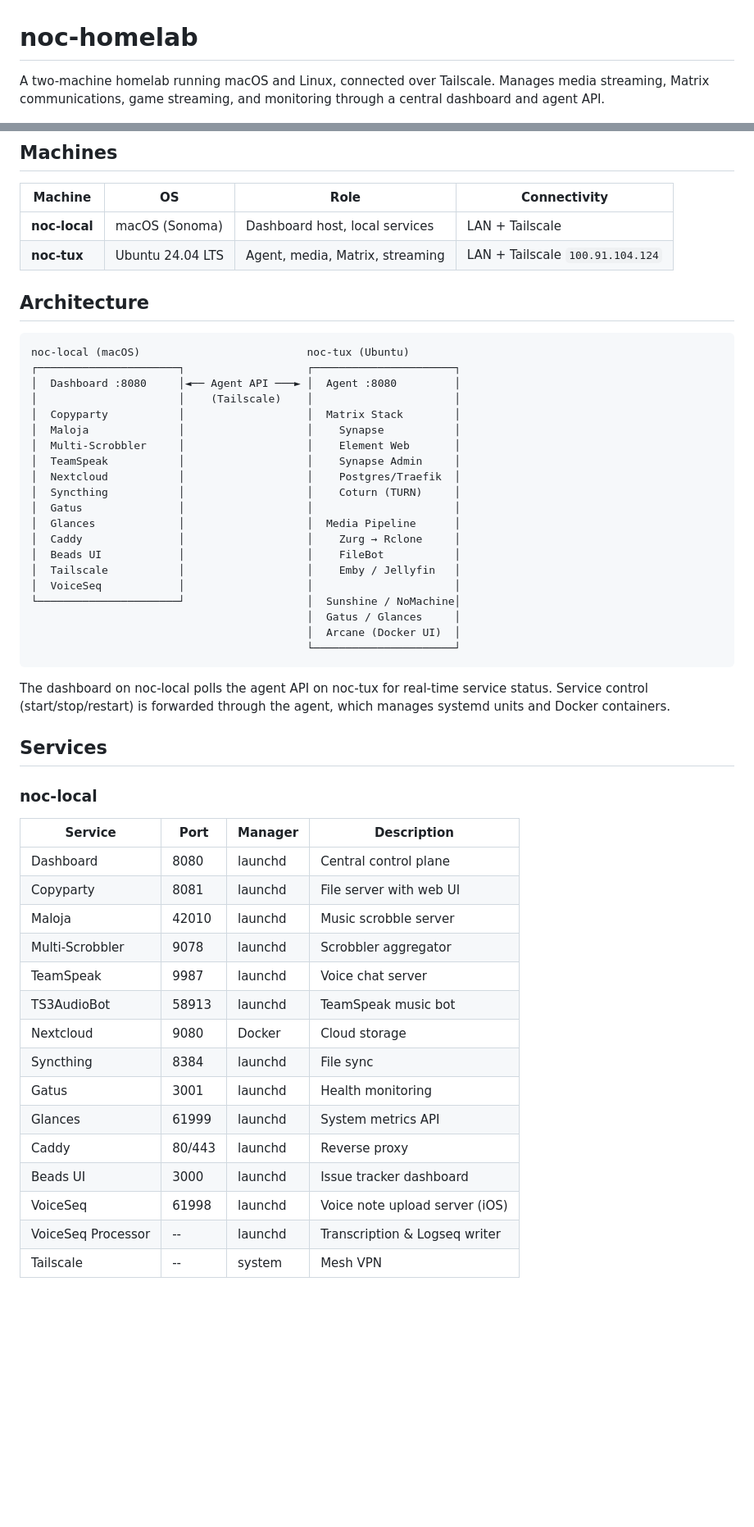
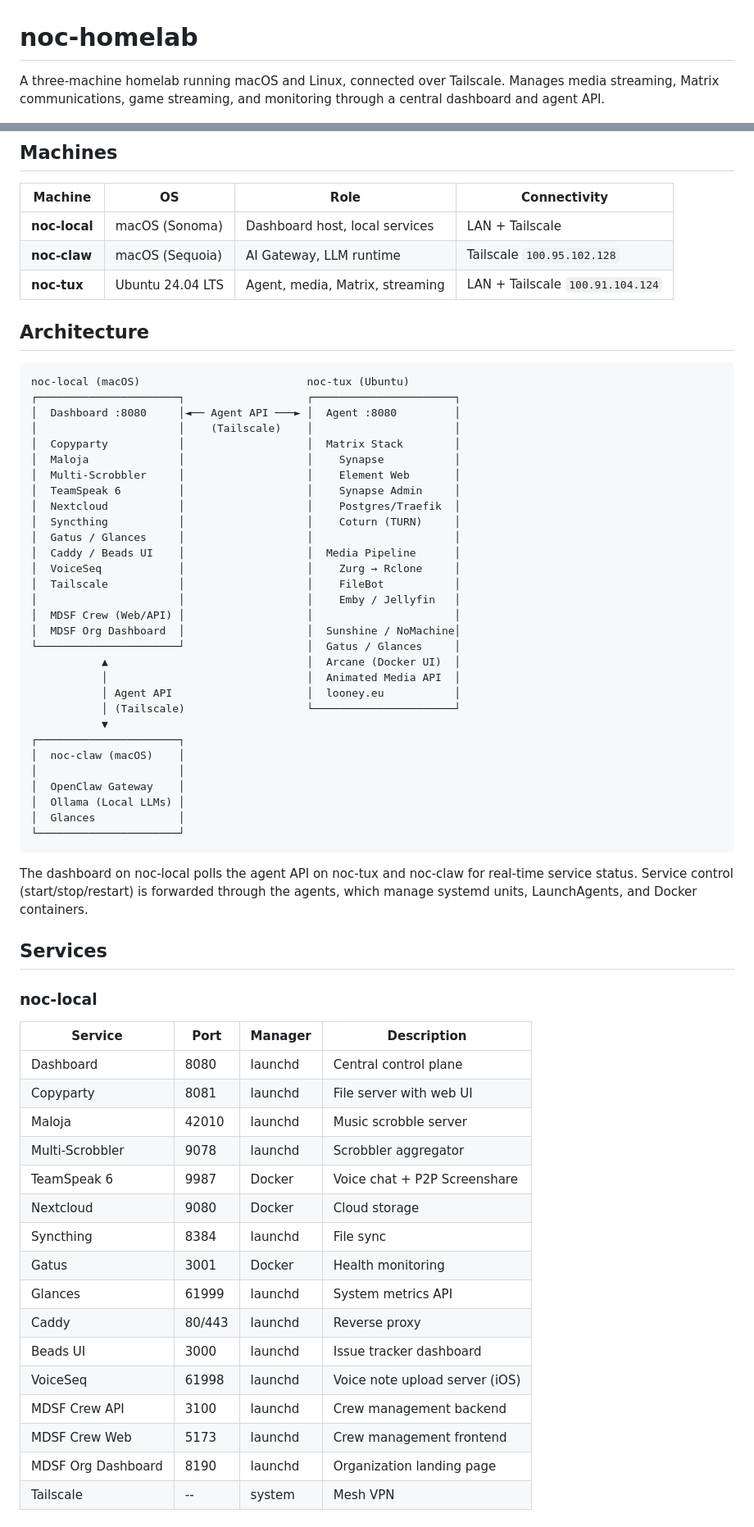
Before and after one commit to NocFA/noc-homelab, a Markdown page: README.md, 2 parts joined by grey strips. Shown at 82% size. Rendered like a GitHub page; blank space fills up the shorter version.

Commit message:
docs: update README with noc-claw and TeamSpeak 6 details

````diff
--- a/README.md
+++ b/README.md
@@ -1,6 +1,6 @@
 # noc-homelab
 
-A two-machine homelab running macOS and Linux, connected over Tailscale. Manages media streaming, Matrix communications, game streaming, and monitoring through a central dashboard and agent API.
+A three-machine homelab running macOS and Linux, connected over Tailscale. Manages media streaming, Matrix communications, game streaming, and monitoring through a central dashboard and agent API.
 
 <img src="docs/dashboard.gif" alt="Dashboard" width="700">
 
@@ -11,6 +11,7 @@ A two-machine homelab running macOS and Linux, connected over Tailscale. Manages
 | Machine | OS | Role | Connectivity |
 |---|---|---|---|
 | **noc-local** | macOS (Sonoma) | Dashboard host, local services | LAN + Tailscale |
+| **noc-claw** | macOS (Sequoia) | AI Gateway, LLM runtime | Tailscale `100.95.102.128` |
 | **noc-tux** | Ubuntu 24.04 LTS | Agent, media, Matrix, streaming | LAN + Tailscale `100.91.104.124` |
 
 ## Architecture
@@ -23,22 +24,32 @@ noc-local (macOS)                          noc-tux (Ubuntu)
 │  Copyparty           │                   │  Matrix Stack        │
 │  Maloja              │                   │    Synapse           │
 │  Multi-Scrobbler     │                   │    Element Web       │
-│  TeamSpeak           │                   │    Synapse Admin     │
+│  TeamSpeak 6         │                   │    Synapse Admin     │
 │  Nextcloud           │                   │    Postgres/Traefik  │
 │  Syncthing           │                   │    Coturn (TURN)     │
-│  Gatus               │                   │                      │
-│  Glances             │                   │  Media Pipeline      │
-│  Caddy               │                   │    Zurg → Rclone     │
-│  Beads UI            │                   │    FileBot           │
-│  Tailscale           │                   │    Emby / Jellyfin   │
-│  VoiceSeq            │                   │                      │
-└──────────────────────┘                   │  Sunshine / NoMachine│
-                                           │  Gatus / Glances     │
-                                           │  Arcane (Docker UI)  │
-                                           └──────────────────────┘
+│  Gatus / Glances     │                   │                      │
+│  Caddy / Beads UI    │                   │  Media Pipeline      │
+│  VoiceSeq            │                   │    Zurg → Rclone     │
+│  Tailscale           │                   │    FileBot           │
+│                      │                   │    Emby / Jellyfin   │
+│  MDSF Crew (Web/API) │                   │                      │
+│  MDSF Org Dashboard  │                   │  Sunshine / NoMachine│
+└──────────────────────┘                   │  Gatus / Glances     │
+           ▲                               │  Arcane (Docker UI)  │
+           │                               │  Animated Media API  │
+           │ Agent API                     │  looney.eu           │
+           │ (Tailscale)                   └──────────────────────┘
+           ▼
+┌──────────────────────┐
+│  noc-claw (macOS)    │
+│                      │
+│  OpenClaw Gateway    │
+│  Ollama (Local LLMs) │
+│  Glances             │
+└──────────────────────┘
 ```
 
-The dashboard on noc-local polls the agent API on noc-tux for real-time service status. Service control (start/stop/restart) is forwarded through the agent, which manages systemd units and Docker containers.
+The dashboard on noc-local polls the agent API on noc-tux and noc-claw for real-time service status. Service control (start/stop/restart) is forwarded through the agents, which manage systemd units, LaunchAgents, and Docker containers.
 
 ## Services
 
@@ -50,14 +61,15 @@ The dashboard on noc-local polls the agent API on noc-tux for real-time service
 | Copyparty | 8081 | launchd | File server with web UI |
 | Maloja | 42010 | launchd | Music scrobble server |
 | Multi-Scrobbler | 9078 | launchd | Scrobbler aggregator |
-| TeamSpeak | 9987 | launchd | Voice chat server |
-| TS3AudioBot | 58913 | launchd | TeamSpeak music bot |
+| TeamSpeak 6 | 9987 | Docker | Voice chat + P2P Screenshare |
 | Nextcloud | 9080 | Docker | Cloud storage |
 | Syncthing | 8384 | launchd | File sync |
-| Gatus | 3001 | launchd | Health monitoring |
+| Gatus | 3001 | Docker | Health monitoring |
 | Glances | 61999 | launchd | System metrics API |
 | Caddy | 80/443 | launchd | Reverse proxy |
 | Beads UI | 3000 | launchd | Issue tracker dashboard |
 | VoiceSeq | 61998 | launchd | Voice note upload server (iOS) |
-| VoiceSeq Processor | -- | launchd | Transcription & Logseq writer |
+| MDSF Crew API | 3100 | launchd | Crew management backend |
+| MDSF Crew Web | 5173 | launchd | Crew management frontend |
+| MDSF Org Dashboard | 8190 | launchd | Organization landing page |
 | Tailscale | -- | system | Mesh VPN |
````
Also changed, not shown: other parts of README.md (+14 -4 lines).
